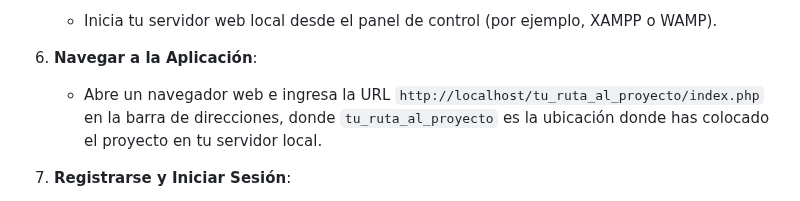
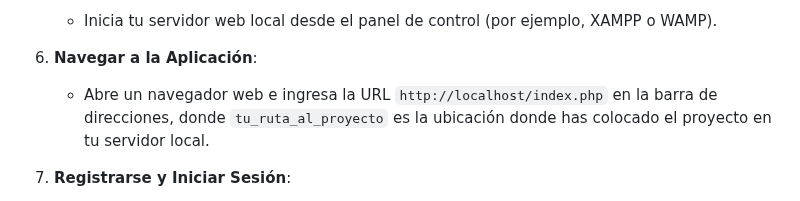
Before and after one commit to josepalaci0/pruebasprogramacion, a Markdown page: Parte_3_Desarrollo_Nativo_php/README.md, the part around the change. GitHub-like rendering.

```diff
--- a/Parte_3_Desarrollo_Nativo_php/README.md
+++ b/Parte_3_Desarrollo_Nativo_php/README.md
@@ -83,7 +83,7 @@ Este sistema de autenticación proporciona una funcionalidad básica pero esenci
    - Inicia tu servidor web local desde el panel de control (por ejemplo, XAMPP o WAMP).
 
 6. **Navegar a la Aplicación**:
-   - Abre un navegador web e ingresa la URL `http://localhost/tu_ruta_al_proyecto/index.php` en la barra de direcciones, donde `tu_ruta_al_proyecto` es la ubicación donde has colocado el proyecto en tu servidor local.
+   - Abre un navegador web e ingresa la URL `http://localhost/index.php` en la barra de direcciones, donde `tu_ruta_al_proyecto` es la ubicación donde has colocado el proyecto en tu servidor local.
 
 7. **Registrarse y Iniciar Sesión**:
    - Una vez en la página principal, puedes registrarte como nuevo usuario o iniciar sesión si ya tienes una cuenta.
```
